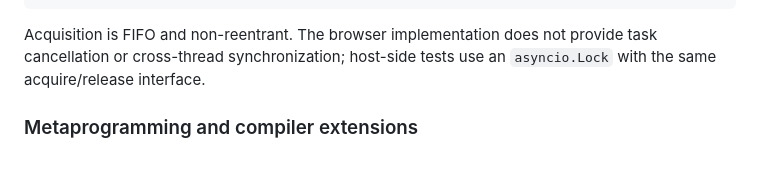
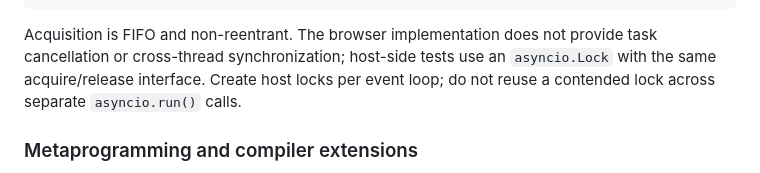
Before and after one commit to pyjs/pyjs, a Markdown page: README.md, the part around the change. GitHub-like rendering.

Commit message:
Clarify host event-loop lifetime for browser lock tests

```diff
--- a/README.md
+++ b/README.md
@@ -517,7 +517,9 @@ finally:
 
 Acquisition is FIFO and non-reentrant. The browser implementation does not
 provide task cancellation or cross-thread synchronization; host-side tests use
-an `asyncio.Lock` with the same acquire/release interface.
+an `asyncio.Lock` with the same acquire/release interface. Create host locks
+per event loop; do not reuse a contended lock across separate `asyncio.run()`
+calls.
 
 ### Metaprogramming and compiler extensions
 
```
